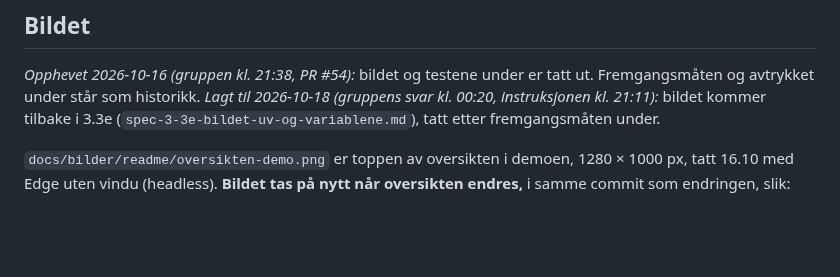
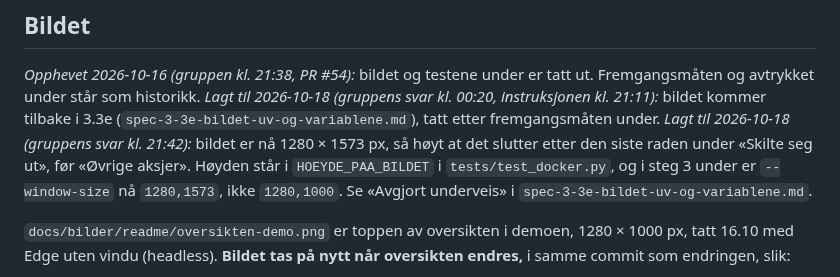
Before and after one commit to IBE160-2026/G74-lund-osen, a Markdown page: _bmad-output/implementation-artifacts/spec-3-3b-readme-for-sensor.md, the part around the change. Drawn GitHub-style; blank space fills up the shorter version.

```diff
--- a/_bmad-output/implementation-artifacts/spec-3-3b-readme-for-sensor.md
+++ b/_bmad-output/implementation-artifacts/spec-3-3b-readme-for-sensor.md
@@ -50,6 +50,7 @@ Skjermbildet erstatter «uten bilder» (svar 4, 11.10). Regelen fra 25.09 står:
 
 *Opphevet 2026-10-16 (gruppen kl. 21:38, PR #54):* bildet og testene under er tatt ut. Fremgangsmåten og avtrykket under står som historikk.
 *Lagt til 2026-10-18 (gruppens svar kl. 00:20, instruksjonen kl. 21:11):* bildet kommer tilbake i 3.3e (`spec-3-3e-bildet-uv-og-variablene.md`), tatt etter fremgangsmåten under.
+*Lagt til 2026-10-18 (gruppens svar kl. 21:42):* bildet er nå 1280 × 1573 px, så høyt at det slutter etter den siste raden under «Skilte seg ut», før «Øvrige aksjer». Høyden står i `HOEYDE_PAA_BILDET` i `tests/test_docker.py`, og i steg 3 under er `--window-size` nå `1280,1573`, ikke `1280,1000`. Se «Avgjort underveis» i `spec-3-3e-bildet-uv-og-variablene.md`.
 
 `docs/bilder/readme/oversikten-demo.png` er toppen av oversikten i demoen, 1280 × 1000 px, tatt 16.10 med Edge uten vindu (headless). **Bildet tas på nytt når oversikten endres,** i samme commit som endringen, slik:
 
```
Also changed, not shown: _bmad-output/implementation-artifacts/spec-3-3e-bildet-uv-og-variablene.md (+1 -0 lines), docs/bilder/readme/oversikten-demo.png, 1 other file.
